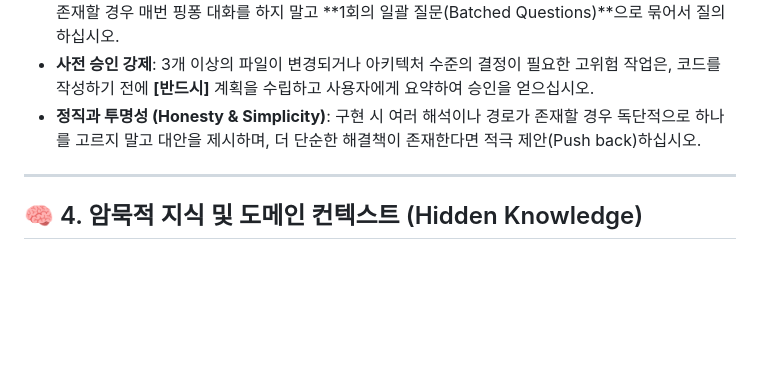
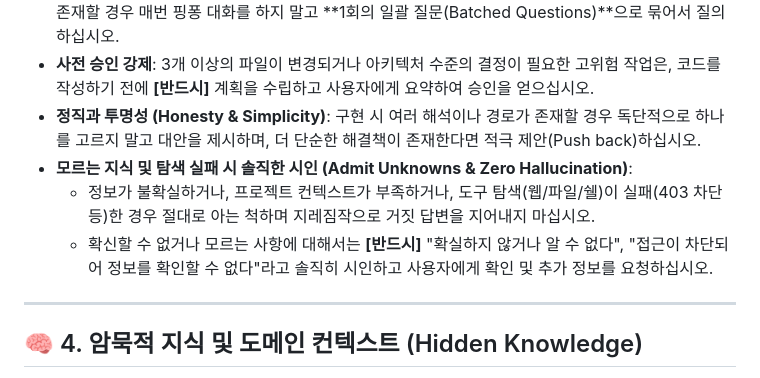
Before and after one commit to beyondVS/promptkit, a Markdown page: AGENTS.md, the part around the change. GitHub-like rendering; blank space fills up the shorter version.

Commit message:
docs: add Admit Unknowns & Zero Hallucination rule to AGENTS.md

```diff
--- a/AGENTS.md
+++ b/AGENTS.md
@@ -64,6 +64,9 @@ AI 에이전트는 주관적인 판단(Hallucination)을 배제하고 아래의
 - **Prompt Fatigue 방지 & 일괄 질의 (Batched Questions)**: 요구사항이나 사양이 모호하여 사용자에게 질문할 때 단순히 묻지 말고 **합리적인 기본값(Default Option)을 함께 제안**하며, 복수의 모호점이 존재할 경우 매번 핑퐁 대화를 하지 말고 **1회의 일괄 질문(Batched Questions)**으로 묶어서 질의하십시오.
 - **사전 승인 강제**: 3개 이상의 파일이 변경되거나 아키텍처 수준의 결정이 필요한 고위험 작업은, 코드를 작성하기 전에 **[반드시]** 계획을 수립하고 사용자에게 요약하여 승인을 얻으십시오.
 - **정직과 투명성 (Honesty & Simplicity)**: 구현 시 여러 해석이나 경로가 존재할 경우 독단적으로 하나를 고르지 말고 대안을 제시하며, 더 단순한 해결책이 존재한다면 적극 제안(Push back)하십시오.
+- **모르는 지식 및 탐색 실패 시 솔직한 시인 (Admit Unknowns & Zero Hallucination)**:
+  - 정보가 불확실하거나, 프로젝트 컨텍스트가 부족하거나, 도구 탐색(웹/파일/쉘)이 실패(403 차단 등)한 경우 절대로 아는 척하며 지레짐작으로 거짓 답변을 지어내지 마십시오.
+  - 확신할 수 없거나 모르는 사항에 대해서는 **[반드시]** "확실하지 않거나 알 수 없다", "접근이 차단되어 정보를 확인할 수 없다"라고 솔직히 시인하고 사용자에게 확인 및 추가 정보를 요청하십시오.
 
 ---
 
```
